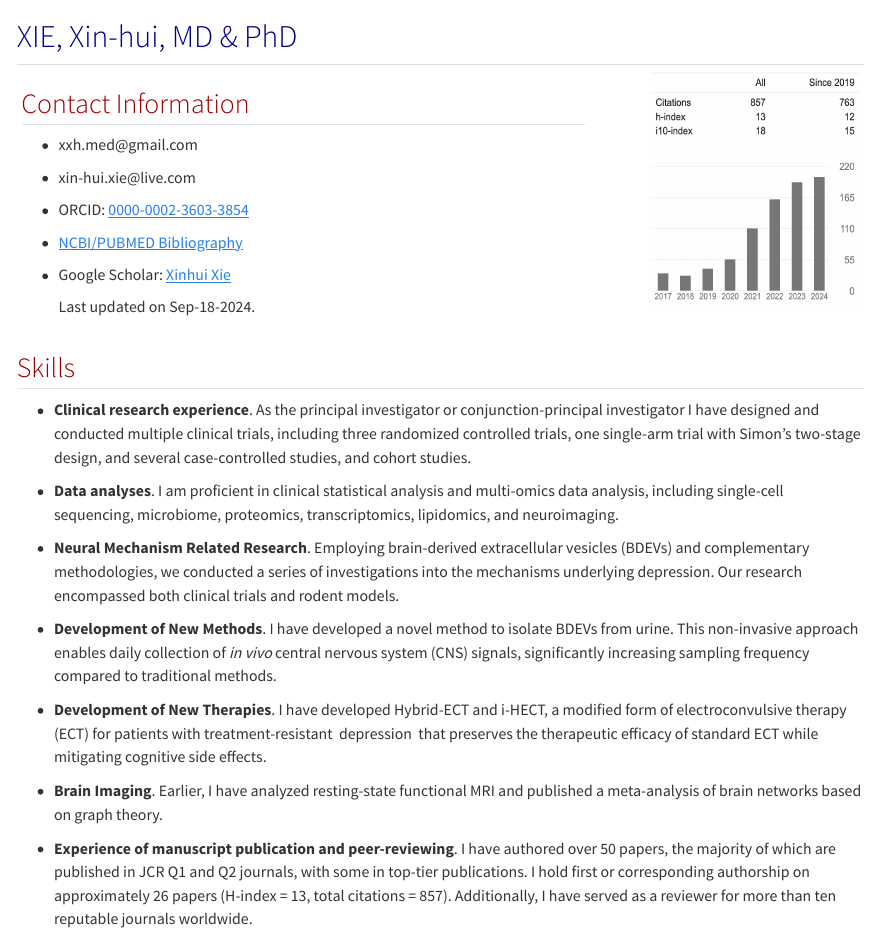
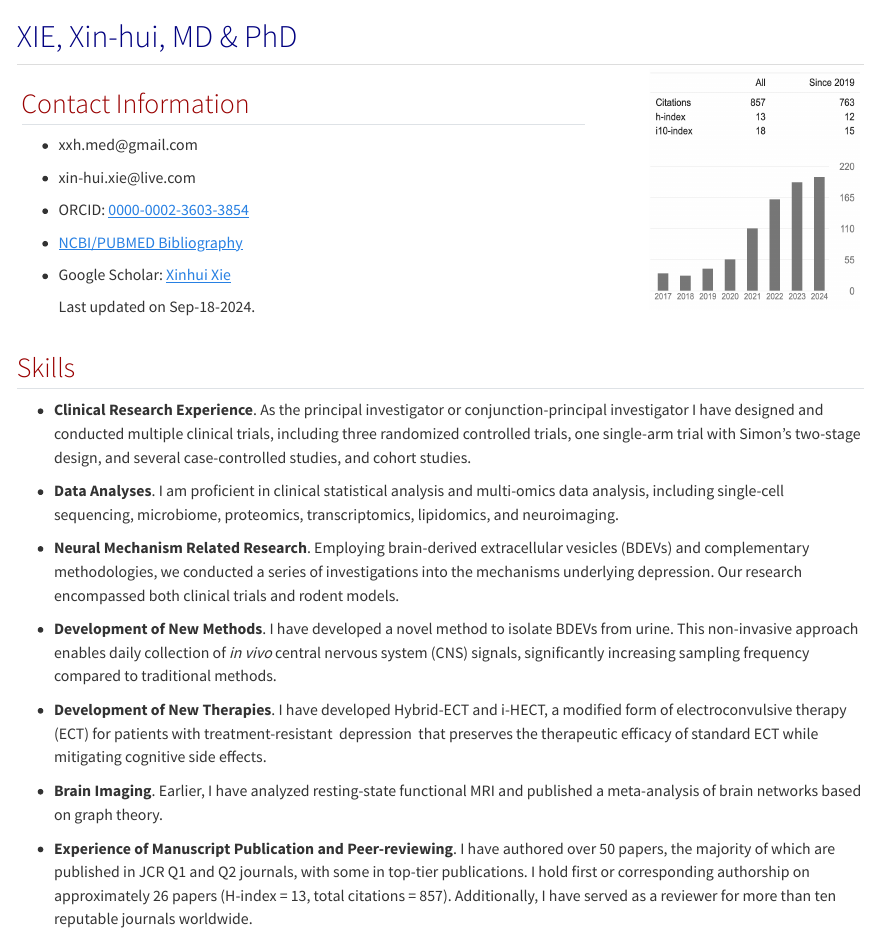
Before and after one commit to xxh87/mycv, a Quarto document (index.qmd): the page in a window 1100 px wide, from its top. Rendered offline with R 4.5, knitr and Pandoc in place of Quarto, with nearby package versions; the code chunks are not run, so their results and figures are left out.

Commit message:
20240918

```diff
--- a/index.qmd
+++ b/index.qmd
@@ -26,9 +26,9 @@ format:
 
 ## [Skills]{style="color: #990000"}
 
--   **Clinical research experience**. As the principal investigator or conjunction-principal investigator I have designed and conducted multiple clinical trials, including three randomized controlled trials, one single-arm trial with Simon's two-stage design, and several case-controlled studies, and cohort studies.
+-   **Clinical Research Experience**. As the principal investigator or conjunction-principal investigator I have designed and conducted multiple clinical trials, including three randomized controlled trials, one single-arm trial with Simon's two-stage design, and several case-controlled studies, and cohort studies.
 
--   **Data analyses**. I am proficient in clinical statistical analysis and multi-omics data analysis, including single-cell sequencing, microbiome, proteomics, transcriptomics, lipidomics, and neuroimaging.
+-   **Data Analyses**. I am proficient in clinical statistical analysis and multi-omics data analysis, including single-cell sequencing, microbiome, proteomics, transcriptomics, lipidomics, and neuroimaging.
 
 -   **Neural Mechanism Related** **Research**. Employing brain-derived extracellular vesicles (BDEVs) and complementary methodologies, we conducted a series of investigations into the mechanisms underlying depression. Our research encompassed both clinical trials and rodent models.
 
@@ -38,7 +38,7 @@ format:
 
 -   **Brain Imaging**. Earlier, I have analyzed resting-state functional MRI and published a meta-analysis of brain networks based on graph theory.
 
--   **Experience of manuscript publication and peer-reviewing**. I have authored over 50 papers, the majority of which are published in JCR Q1 and Q2 journals, with some in top-tier publications. I hold first or corresponding authorship on approximately 26 papers (H-index = 13, total citations = 857). Additionally, I have served as a reviewer for more than ten reputable journals worldwide.
+-   **Experience of Manuscript Publication and Peer-reviewing**. I have authored over 50 papers, the majority of which are published in JCR Q1 and Q2 journals, with some in top-tier publications. I hold first or corresponding authorship on approximately 26 papers (H-index = 13, total citations = 857). Additionally, I have served as a reviewer for more than ten reputable journals worldwide.
 
 ## [My Strengths]{style="color: #990000"}
 
```
